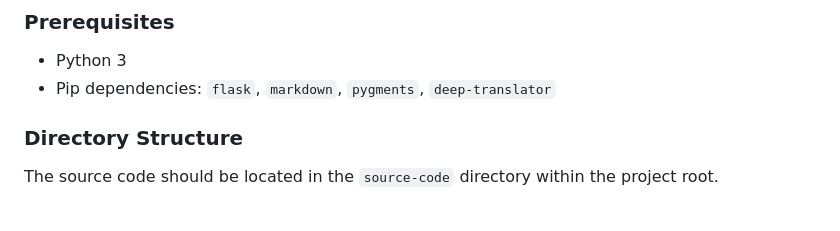
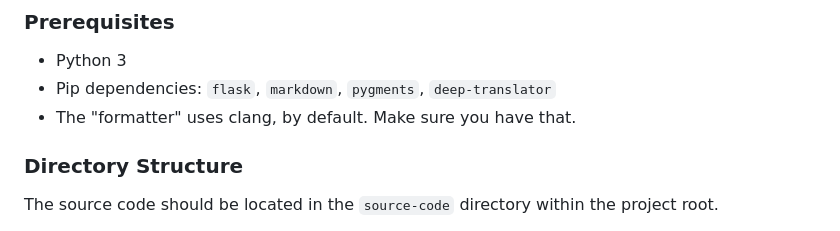
Before and after one commit to ethan-ejh-hunter/code-atlas, a Markdown page: README.md, the part around the change. GitHub-like rendering.

Commit message:
Add note about clang requirement for formatter

```diff
--- a/README.md
+++ b/README.md
@@ -9,6 +9,7 @@ Keep in mind, I did have AI write most of this. Some of the tools it uses were o
 ### Prerequisites
 *   Python 3
 *   Pip dependencies: `flask`, `markdown`, `pygments`, `deep-translator`
+*   The "formatter" uses clang, by default. Make sure you have that.
 
 ### Directory Structure
 
```
